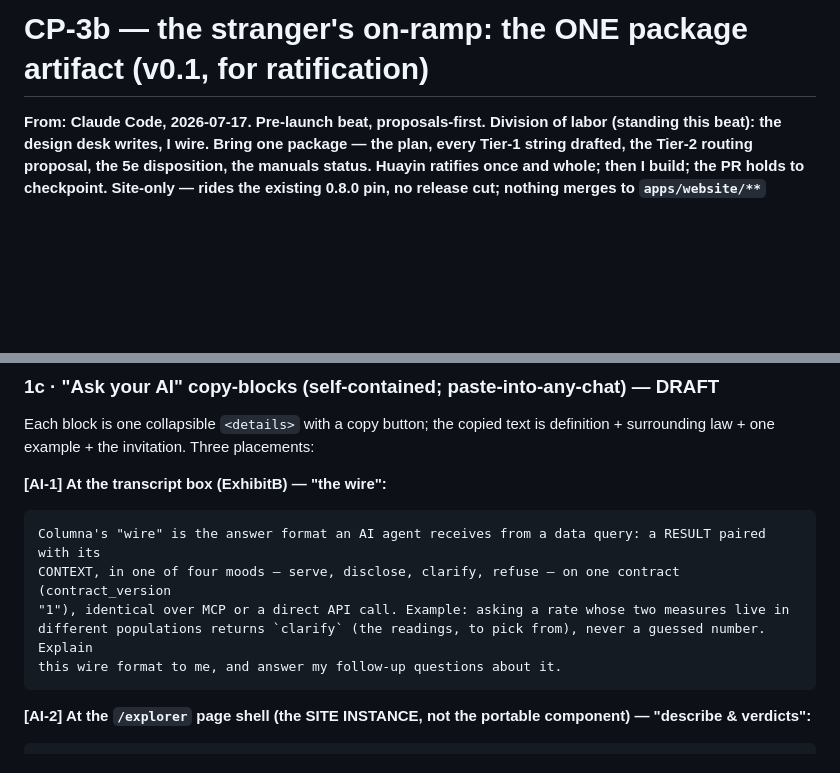
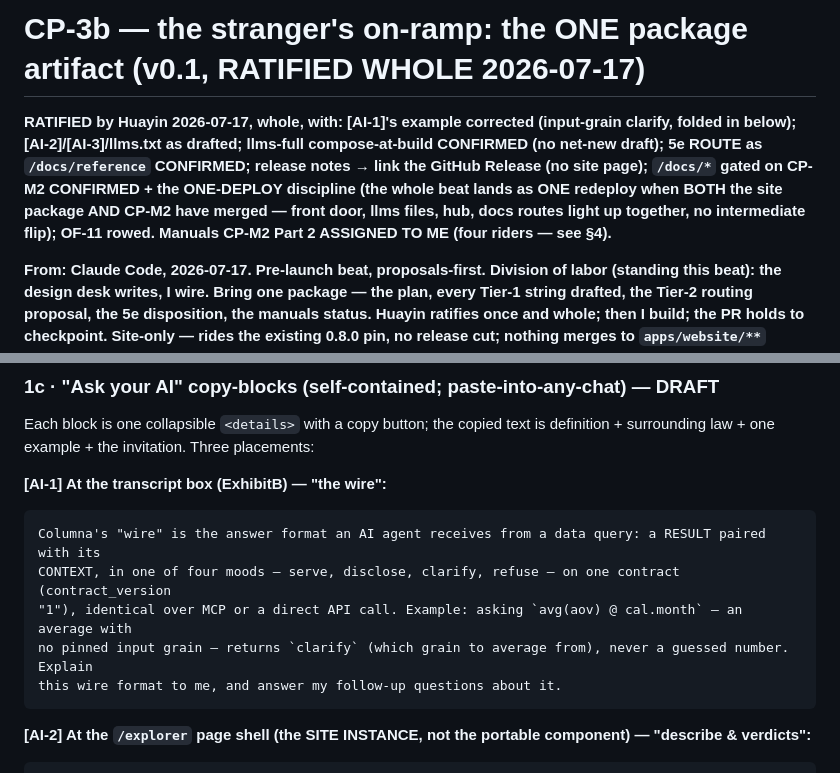
Before and after one commit to datumwise/columna, a Markdown page: specs/wp_cp3b_stranger_onramp_package_v0_1.md, 2 parts joined by grey strips. Drawn GitHub-style; blank space fills up the shorter version.

Commit message:
specs(cp3b): package RATIFIED WHOLE — [AI-1] input-grain fix + the five decisions folded in
Huayin ratified whole: [AI-1] example corrected to the input-grain clarify (the
cross-universe one is an error now); llms-full compose-at-build confirmed; 5e
ROUTE /docs/reference; release notes link the GitHub Release; /docs/* gated on
CP-M2 with the ONE-DEPLOY discipline (front door + llms + hub + docs light up
together); OF-11 rowed; CP-M2 Part 2 assigned to me (four riders).

````diff
--- a/specs/wp_cp3b_stranger_onramp_package_v0_1.md
+++ b/specs/wp_cp3b_stranger_onramp_package_v0_1.md
@@ -1,4 +1,11 @@
-# CP-3b — the stranger's on-ramp: the ONE package artifact (v0.1, for ratification)
+# CP-3b — the stranger's on-ramp: the ONE package artifact (v0.1, RATIFIED WHOLE 2026-07-17)
+**RATIFIED by Huayin 2026-07-17, whole, with: [AI-1]'s example corrected (input-grain clarify, folded in
+below); [AI-2]/[AI-3]/llms.txt as drafted; llms-full compose-at-build CONFIRMED (no net-new draft); 5e
+ROUTE as `/docs/reference` CONFIRMED; release notes → link the GitHub Release (no site page);
+`/docs/*` gated on CP-M2 CONFIRMED + the ONE-DEPLOY discipline (the whole beat lands as ONE redeploy when
+BOTH the site package AND CP-M2 have merged — front door, llms files, hub, docs routes light up together,
+no intermediate flip); OF-11 rowed. Manuals CP-M2 Part 2 ASSIGNED TO ME (four riders — see §4).**
+
 **From: Claude Code, 2026-07-17. Pre-launch beat, proposals-first. Division of labor (standing this beat):
 the design desk writes, I wire. Bring one package — the plan, every Tier-1 string drafted, the Tier-2
 routing proposal, the 5e disposition, the manuals status. Huayin ratifies once and whole; then I build;
@@ -83,8 +90,8 @@ law + one example + the invitation. Three placements:
 ```
 Columna's "wire" is the answer format an AI agent receives from a data query: a RESULT paired with its
 CONTEXT, in one of four moods — serve, disclose, clarify, refuse — on one contract (contract_version
-"1"), identical over MCP or a direct API call. Example: asking a rate whose two measures live in
-different populations returns `clarify` (the readings, to pick from), never a guessed number. Explain
+"1"), identical over MCP or a direct API call. Example: asking `avg(aov) @ cal.month` — an average with
+no pinned input grain — returns `clarify` (which grain to average from), never a guessed number. Explain
 this wire format to me, and answer my follow-up questions about it.
 ```
 
````
